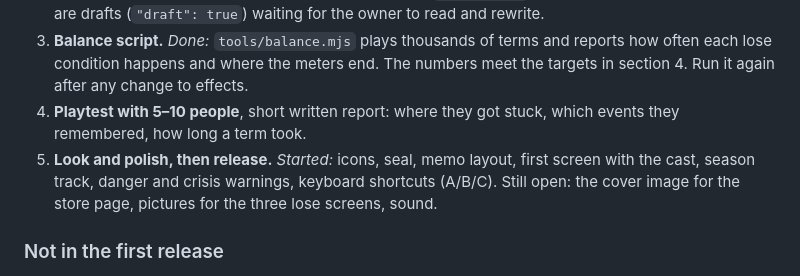
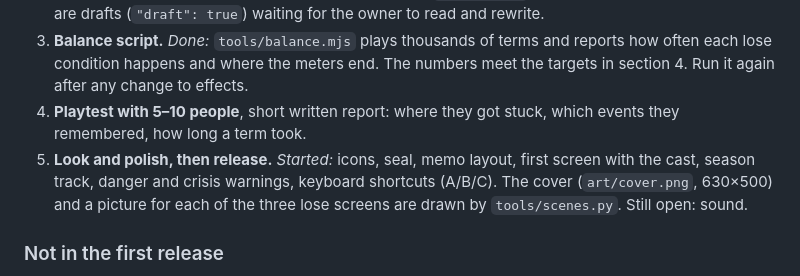
Before and after one commit to kahvalti27/ministry-of-sustainability, a Markdown page: TASARIM.md, the part around the change. Rendered like a GitHub page.

```diff
--- a/TASARIM.md
+++ b/TASARIM.md
@@ -362,8 +362,9 @@ real cases.
 4. **Playtest with 5–10 people**, short written report: where they got stuck, which events they
    remembered, how long a term took.
 5. **Look and polish, then release.** *Started:* icons, seal, memo layout, first screen with the
-   cast, season track, danger and crisis warnings, keyboard shortcuts (A/B/C). Still open: the cover
-   image for the store page, pictures for the three lose screens, sound.
+   cast, season track, danger and crisis warnings, keyboard shortcuts (A/B/C). The cover (`art/cover.png`,
+   630×500) and a picture for each of the three lose screens are drawn by `tools/scenes.py`. Still
+   open: sound.
 
 ### Not in the first release
 
```
Also changed, not shown: README.md (+3 -1 lines), art/cover.png (added), art/scenes_preview.png (added), assets/scenes/approval.png (added), assets/scenes/budget.png (added), assets/scenes/environment.png (added), 3 other files.
